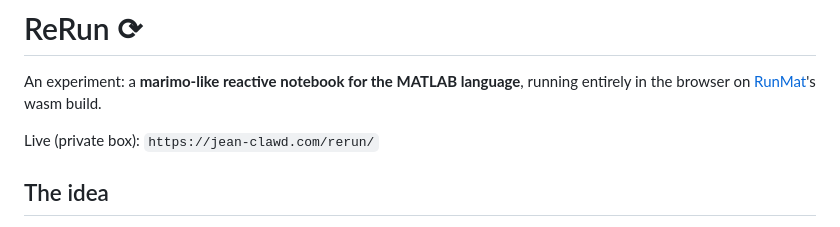
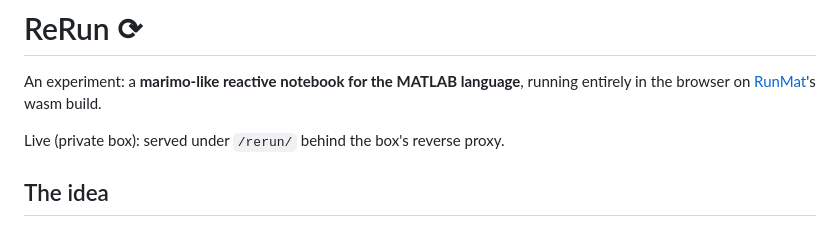
Before and after one commit to jeanclawd/rerun, a Markdown page: README.md, the part around the change. GitHub-like rendering.

Commit message:
Remove personal hosting domain references
Docs reference routes generically; scripts resolve the host from
$SITE_HOST or ~/.site-host at run/deploy time.

Co-Authored-By: Claude Fable 5 <noreply@anthropic.com>

```diff
--- a/README.md
+++ b/README.md
@@ -4,7 +4,7 @@ An experiment: a **marimo-like reactive notebook for the MATLAB language**,
 running entirely in the browser on [RunMat](https://github.com/runmat-org/runmat)'s
 wasm build.
 
-Live (private box): `https://jean-clawd.com/rerun/`
+Live (private box): served under `/rerun/` behind the box's reverse proxy.
 
 ## The idea
 
```
